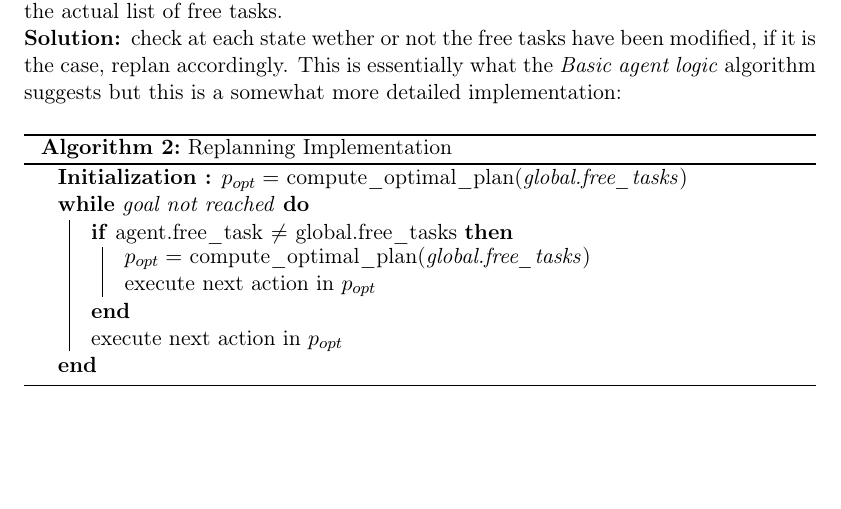
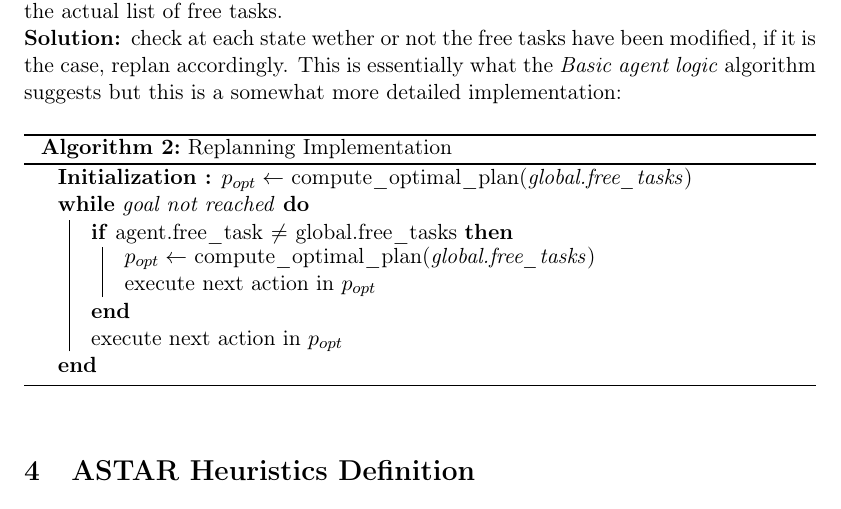
Before and after one commit to RenardDesNeiges/CS-430_3_DeliberativeAgents, a LaTeX document (doc/problemDefinition.tex): part of page 3 of 3, cut so that both start at the same text, the shorter picture padded with empty space. Compiled offline with pdfLaTeX.

Commit message:
replanning, nicer

```diff
--- a/doc/problemDefinition.tex
+++ b/doc/problemDefinition.tex
@@ -140,15 +140,17 @@ The \emph{goal} state is defined as any state where :
 \begin{algorithm}
     \SetAlgoLined
     \caption{Replanning Implementation}
-    \textbf{Initialization :} $p_{opt} = $ compute\_optimal\_plan(\emph{global.free\_tasks})  \\
+    \textbf{Initialization :} $p_{opt}\leftarrow $ compute\_optimal\_plan(\emph{global.free\_tasks})  \\
     \While(){goal not reached}{
         \If(){\emph{agent.free\_task} $\neq$ \emph{global.free\_tasks}}{
-            $p_{opt} =$ compute\_optimal\_plan(\emph{global.free\_tasks}) \\
+            $p_{opt} \leftarrow$ compute\_optimal\_plan(\emph{global.free\_tasks}) \\
             execute next action in $p_{opt}$
         }
         execute next action in $p_{opt}$
     }
 \end{algorithm}
 
+\section{ASTAR Heuristics Definition}
+?????
 
 \end{document}
```
Also changed, not shown: doc/problemDefinition.pdf.
